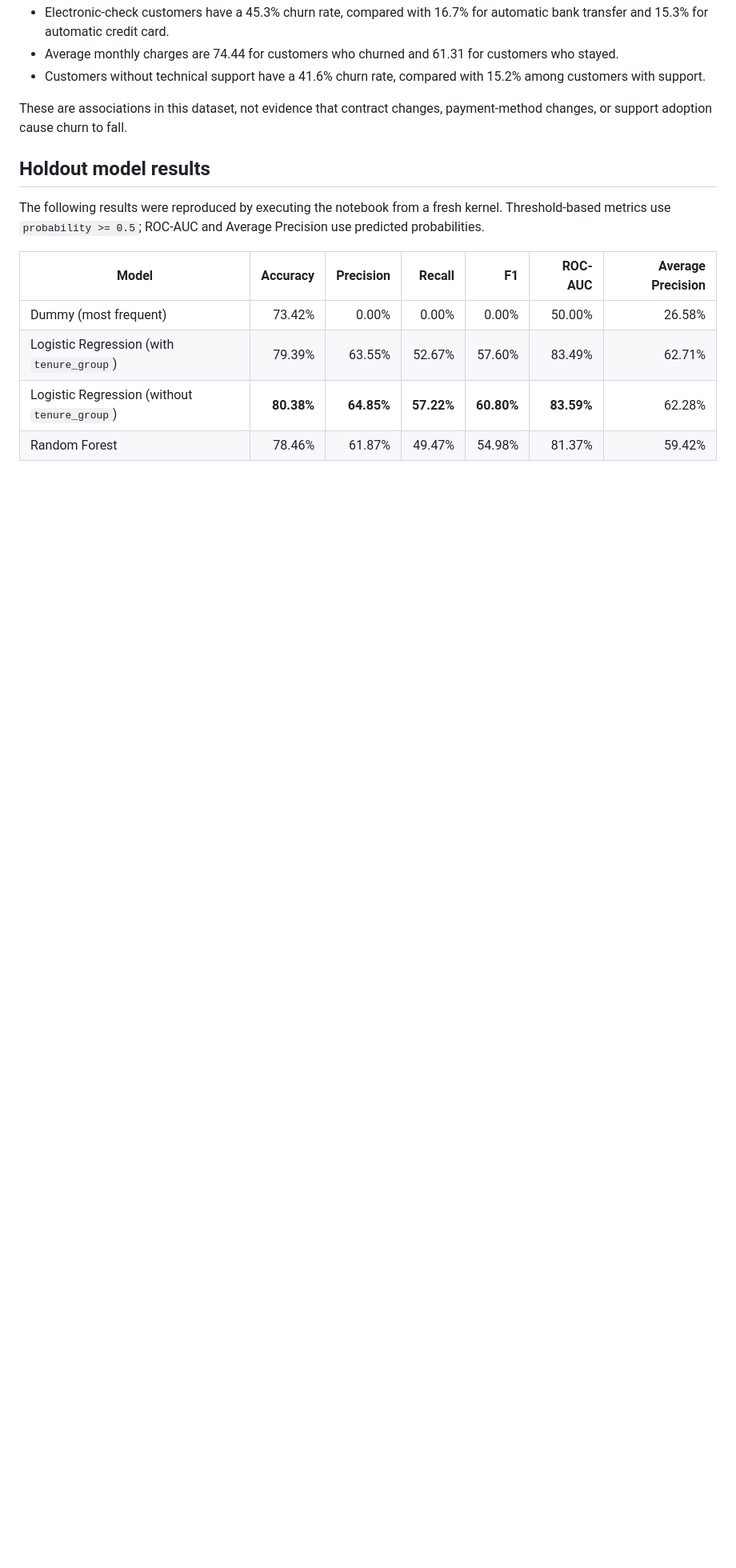
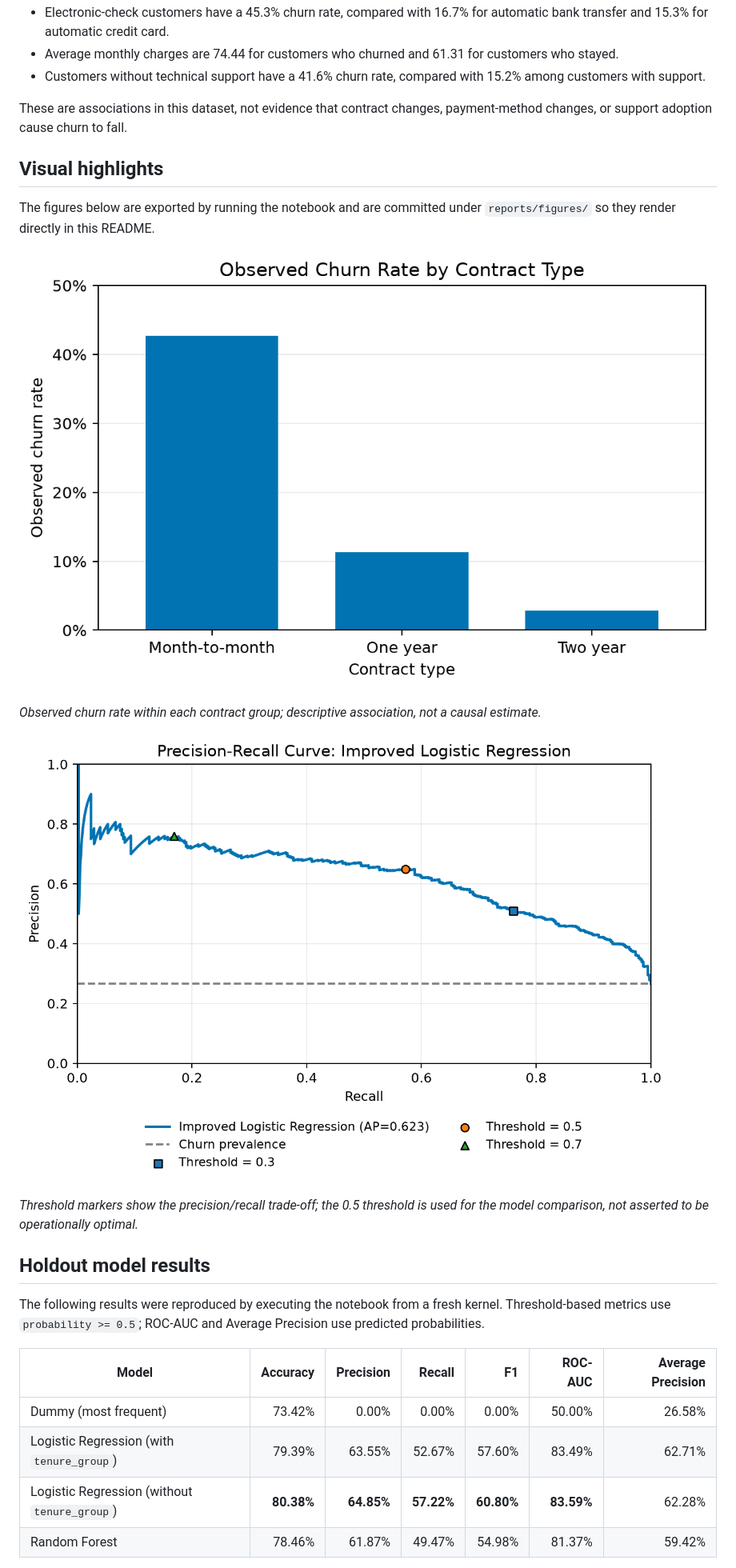
Before and after one commit to boraneak/Customer-Churn-Analysis, a Markdown page: README.md, the part around one of its changes. Shown at 80% size. Drawn GitHub-style; pictures changed too: reports/figures/churn_rate_by_contract.png (added), reports/figures/precision_recall_thresholds.png (added); blank space fills up the shorter version.

Commit message:
Add reproducible churn analysis figures
Co-authored-by: Copilot <223556219+Copilot@users.noreply.github.com>

```diff
--- a/README.md
+++ b/README.md
@@ -74,6 +74,21 @@ On the cleaned dataset:
 These are associations in this dataset, not evidence that contract changes,
 payment-method changes, or support adoption cause churn to fall.
 
+## Visual highlights
+
+The figures below are exported by running the notebook and are committed under
+`reports/figures/` so they render directly in this README.
+
+![Observed churn rates by contract type: month-to-month 42.7%, one-year 11.3%, and two-year 2.8%.](reports/figures/churn_rate_by_contract.png)
+
+*Observed churn rate within each contract group; descriptive association, not a
+causal estimate.*
+
+![Precision-recall curve for the refined Logistic Regression, with threshold markers at 0.3, 0.5, and 0.7.](reports/figures/precision_recall_thresholds.png)
+
+*Threshold markers show the precision/recall trade-off; the 0.5 threshold is
+used for the model comparison, not asserted to be operationally optimal.*
+
 ## Holdout model results
 
 The following results were reproduced by executing the notebook from a fresh
```
Also changed, not shown: other parts of README.md (+4 -0 lines), 1 other file.
